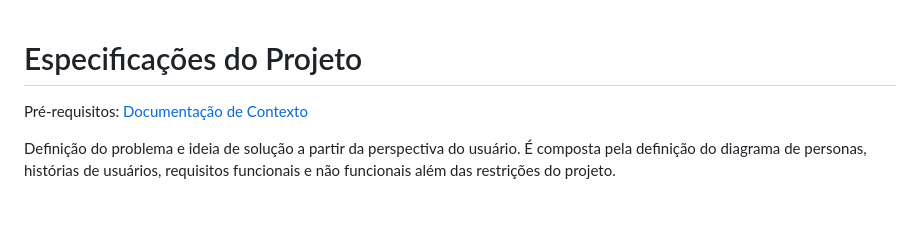
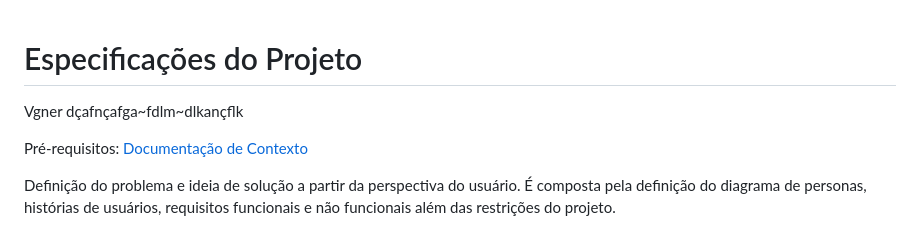
Before and after one commit to ICEI-PUC-Minas-PMV-ADS/PMV-ADS-2023-1-E3-PROJ-INT-T8-Grupo3-ProjControleFinanceiro, a Markdown page: 02-Especificação do Projeto.md, the part around the change. GitHub-like rendering; blank space fills up the shorter version.

```diff
--- a/02-Especificação do Projeto.md
+++ b/02-Especificação do Projeto.md
@@ -1,4 +1,6 @@
 # Especificações do Projeto
+
+Vgner dçafnçafga~fdlm~dlkançflk
 
 <span style="color:red">Pré-requisitos: <a href="1-Documentação de Contexto.md"> Documentação de Contexto</a></span>
 
```
